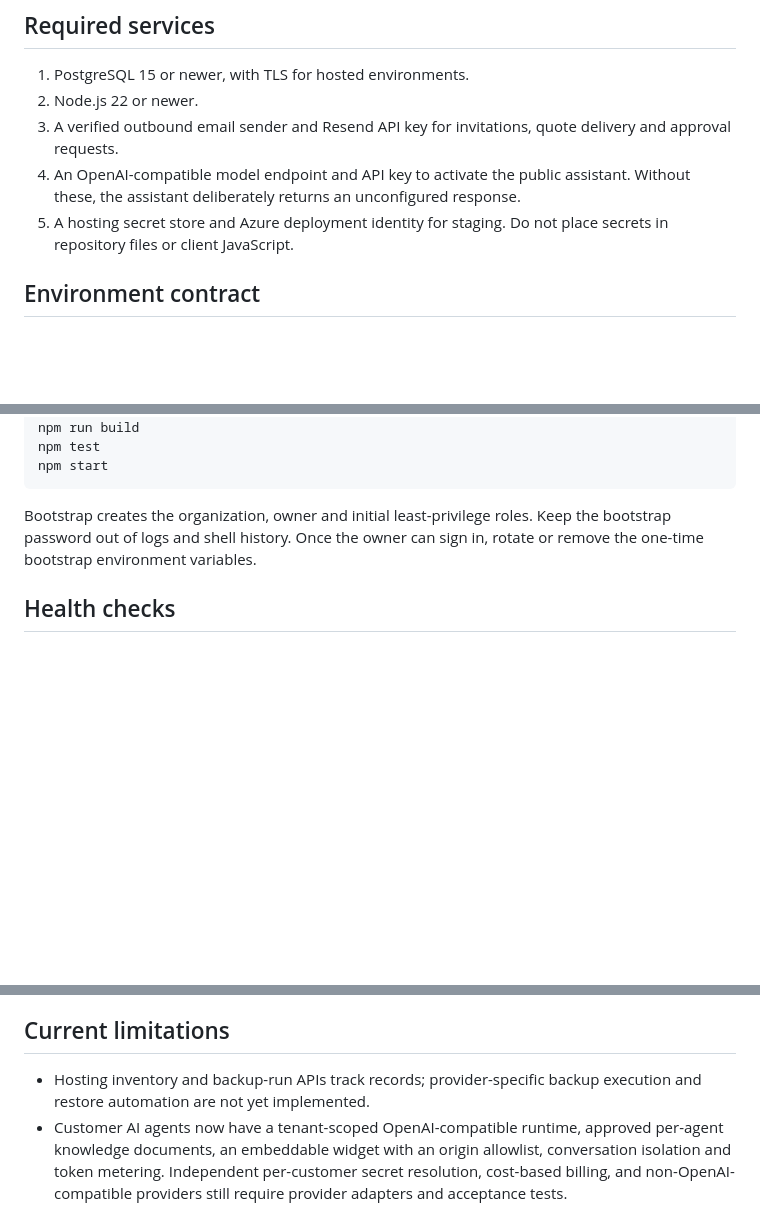
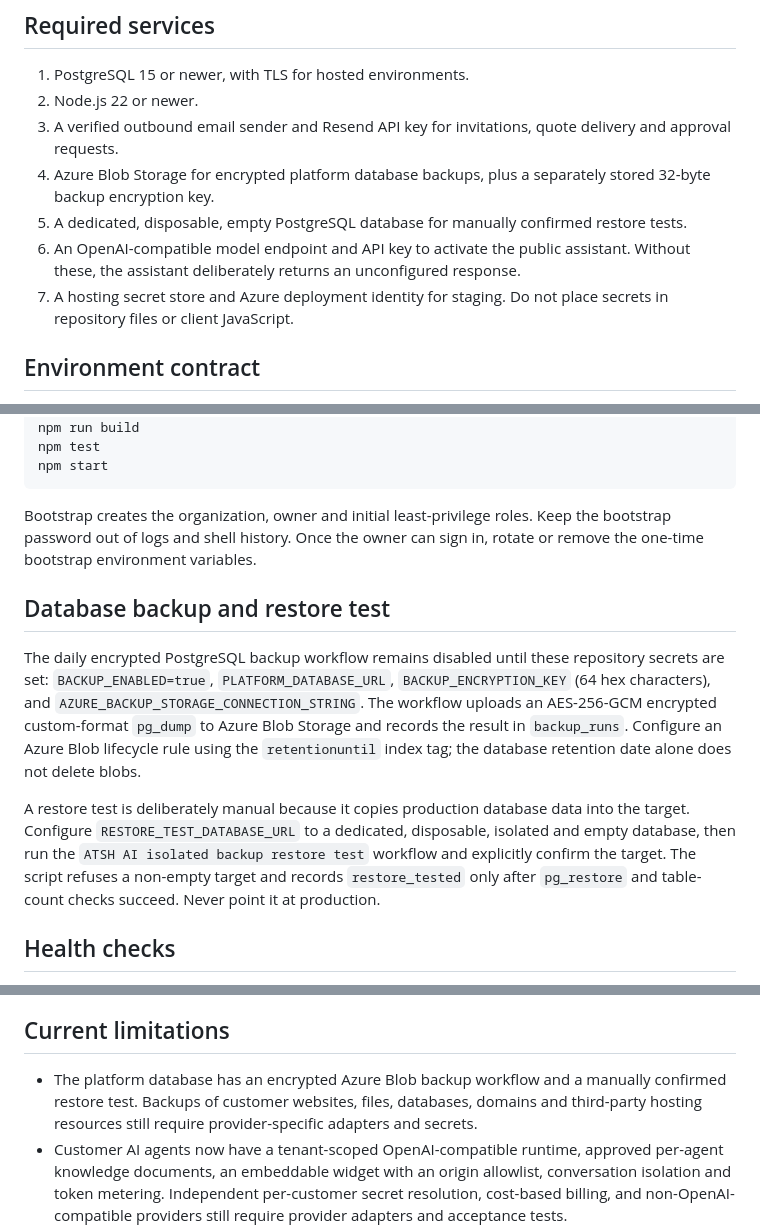
Before and after one commit to BOB-Security/atsh-ai-website, a Markdown page: docs/OPERATIONS.md, 3 parts joined by grey strips. GitHub-like rendering; blank space fills up the shorter version.

Commit message:
docs: document encrypted DB backups and isolated restore-test controls

````diff
--- a/docs/OPERATIONS.md
+++ b/docs/OPERATIONS.md
@@ -7,8 +7,10 @@ This rebuild is isolated on `rebuild/atsh-ai-from-scratch`. The existing `main`
 1. PostgreSQL 15 or newer, with TLS for hosted environments.
 2. Node.js 22 or newer.
 3. A verified outbound email sender and Resend API key for invitations, quote delivery and approval requests.
-4. An OpenAI-compatible model endpoint and API key to activate the public assistant. Without these, the assistant deliberately returns an unconfigured response.
-5. A hosting secret store and Azure deployment identity for staging. Do not place secrets in repository files or client JavaScript.
+4. Azure Blob Storage for encrypted platform database backups, plus a separately stored 32-byte backup encryption key.
+5. A dedicated, disposable, empty PostgreSQL database for manually confirmed restore tests.
+6. An OpenAI-compatible model endpoint and API key to activate the public assistant. Without these, the assistant deliberately returns an unconfigured response.
+7. A hosting secret store and Azure deployment identity for staging. Do not place secrets in repository files or client JavaScript.
 
 ## Environment contract
 - `DATABASE_URL`: PostgreSQL connection string.
@@ -35,6 +37,11 @@ npm start
 ```
 Bootstrap creates the organization, owner and initial least-privilege roles. Keep the bootstrap password out of logs and shell history. Once the owner can sign in, rotate or remove the one-time bootstrap environment variables.
 
+## Database backup and restore test
+The daily encrypted PostgreSQL backup workflow remains disabled until these repository secrets are set: `BACKUP_ENABLED=true`, `PLATFORM_DATABASE_URL`, `BACKUP_ENCRYPTION_KEY` (64 hex characters), and `AZURE_BACKUP_STORAGE_CONNECTION_STRING`. The workflow uploads an AES-256-GCM encrypted custom-format `pg_dump` to Azure Blob Storage and records the result in `backup_runs`. Configure an Azure Blob lifecycle rule using the `retentionuntil` index tag; the database retention date alone does not delete blobs.
+
+A restore test is deliberately manual because it copies production database data into the target. Configure `RESTORE_TEST_DATABASE_URL` to a dedicated, disposable, isolated and empty database, then run the `ATSH AI isolated backup restore test` workflow and explicitly confirm the target. The script refuses a non-empty target and records `restore_tested` only after `pg_restore` and table-count checks succeed. Never point it at production.
+
 ## Health checks
 - `GET /health`: process liveness only.
 - `GET /ready`: checks organization configuration and PostgreSQL connectivity.
@@ -50,7 +57,7 @@ A healthy liveness response does not prove that email, AI, storage, DNS, backup
 - Do not deploy to production until CI, migrations, browser tests, provider checks, restore tests and rollback procedures have been verified.
 
 ## Current limitations
-- Hosting inventory and backup-run APIs track records; provider-specific backup execution and restore automation are not yet implemented.
+- The platform database has an encrypted Azure Blob backup workflow and a manually confirmed restore test. Backups of customer websites, files, databases, domains and third-party hosting resources still require provider-specific adapters and secrets.
 - Customer AI agents now have a tenant-scoped OpenAI-compatible runtime, approved per-agent knowledge documents, an embeddable widget with an origin allowlist, conversation isolation and token metering. Independent per-customer secret resolution, cost-based billing, and non-OpenAI-compatible providers still require provider adapters and acceptance tests.
 - Payment collection and a full customer portal are intentionally not enabled.
 - English coverage exists on the main landing page; all standalone content and admin workflows still require bilingual review.
````
